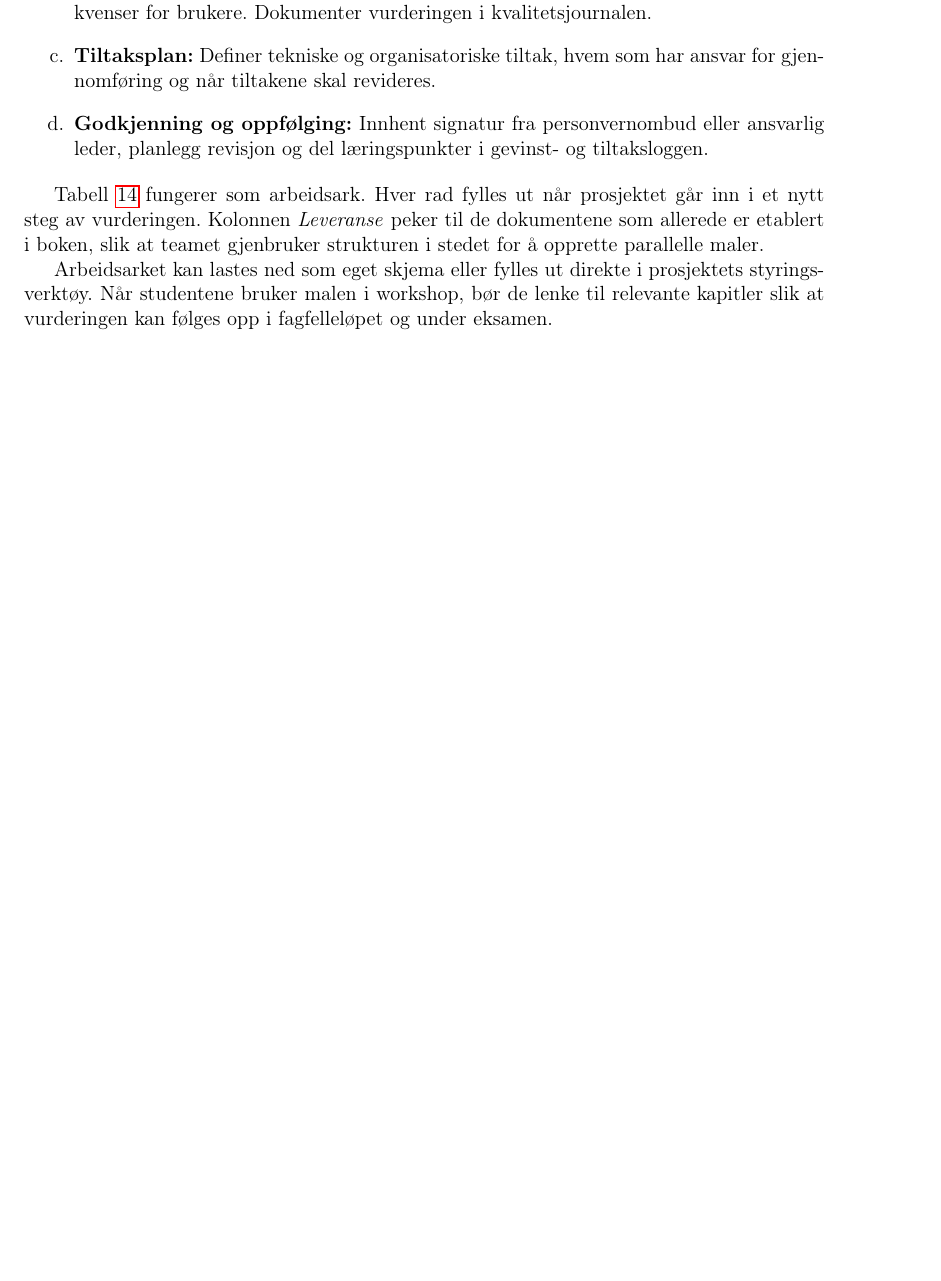
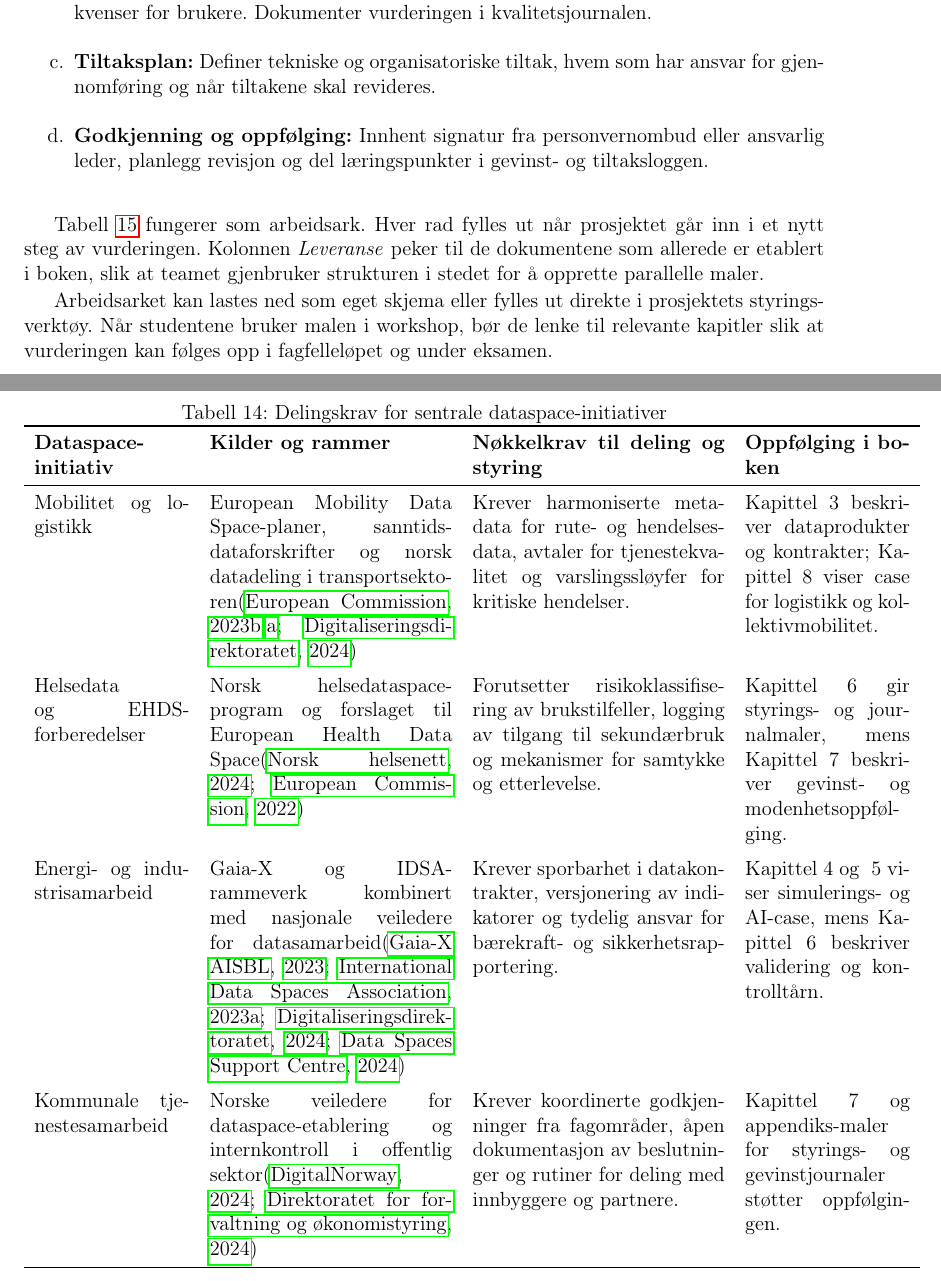
Before and after one commit to Nettking/roborepo, a LaTeX thesis (books/digitaltvilling_masterbok/main.tex, which reads books/digitaltvilling_masterbok/chapters/appendiks.tex, books/digitaltvilling_masterbok/support/referanser.bib): part of page 286 of 325 before the commit and two parts of pages 286 and 287 of 325 after it, the two joined at a grey line, cut so that both start at the same text, the shorter picture padded with empty space. Compiled offline with pdfLaTeX.

Commit message:
DT-129: Utvidet dataspace-regelverksoversikt i appendiks

```diff
--- a/books/digitaltvilling_masterbok/chapters/appendiks.tex
+++ b/books/digitaltvilling_masterbok/chapters/appendiks.tex
@@ -171,0 +180,18 @@ leveranser på tvers av grupper.
+\begin{table}[htbp]
+    \centering
+    \caption{Delingskrav for sentrale dataspace-initiativer}
+    \label{tab:appendiks-dataspace-regler}
+    \begin{tabular}{p{3.2cm}p{5.0cm}p{5.2cm}p{3.4cm}}
+        \toprule
+        \textbf{Dataspace-initiativ} & \textbf{Kilder og rammer} & \textbf{Nøkkelkrav til deling og styring} & \textbf{Oppfølging i boken} \\
+        \midrule
+        Mobilitet og logistikk & European Mobility Data Space-planer, sanntidsdataforskrifter og norsk datadeling i transportsektoren\citep{ec2023mobilitydataspace,ec2023mobilitydataspaceblueprint,digdir2024sanntidsdata} & Krever harmoniserte metadata for rute- og hendelsesdata, avtaler for tjenestekvalitet og varslingssløyfer for kritiske hendelser. & Kapittel~3 beskriver dataprodukter og kontrakter; Kapittel~8 viser case for logistikk og kollektivmobilitet. \\
+        \addlinespace
+        Helsedata og EHDS-forberedelser & Norsk helsedataspace-program og forslaget til European Health Data Space\citep{nhn2024dataspace,eu2022ehdsproposal} & Forutsetter risikoklassifisering av brukstilfeller, logging av tilgang til sekundærbruk og mekanismer for samtykke og etterlevelse. & Kapittel~6 gir styrings- og journalmaler, mens Kapittel~7 beskriver gevinst- og modenhetsoppfølging. \\
+        \addlinespace
+        Energi- og industrisamarbeid & Gaia-X og IDSA-rammeverk kombinert med nasjonale veiledere for datasamarbeid\citep{gaiax2023architecture,idsa2023operational,digdir2024datasamarbeid,dssc2024dataproducts} & Krever sporbarhet i datakontrakter, versjonering av indikatorer og tydelig ansvar for bærekraft- og sikkerhetsrapportering. & Kapittel~4 og \nobreakspace{}5 viser simulerings- og AI-case, mens Kapittel~6 beskriver validering og kontrolltårn. \\
+        \addlinespace
+        Kommunale tjenestesamarbeid & Norske veiledere for dataspace-etablering og internkontroll i offentlig sektor\citep{digitalnorway2024dataspace,dfo2024internkontroll} & Krever koordinerte godkjenninger fra fagområder, åpen dokumentasjon av beslutninger og rutiner for deling med innbyggere og partnere. & Kapittel~7 og appendiks-maler for styrings- og gevinstjournaler støtter oppfølgingen. \\
+        \bottomrule
+    \end{tabular}
+\end{table}
--- a/books/digitaltvilling_masterbok/support/referanser.bib
+++ b/books/digitaltvilling_masterbok/support/referanser.bib
@@ -2075,0 +2080 @@
+  year    = {2022},
```
Also changed, not shown: books/digitaltvilling_masterbok/completed_tasks.md (+1 -0 lines), books/digitaltvilling_masterbok/plan.md (+1 -1 lines), books/digitaltvilling_masterbok/support/oppgavetavle.md (+1 -0 lines), books/digitaltvilling_masterbok/task_queue.md (+1 -0 lines), books/digitaltvilling_masterbok/chapters/appendiks.tex (16 more changed lines), books/digitaltvilling_masterbok/support/referanser.bib (8 more changed lines).
